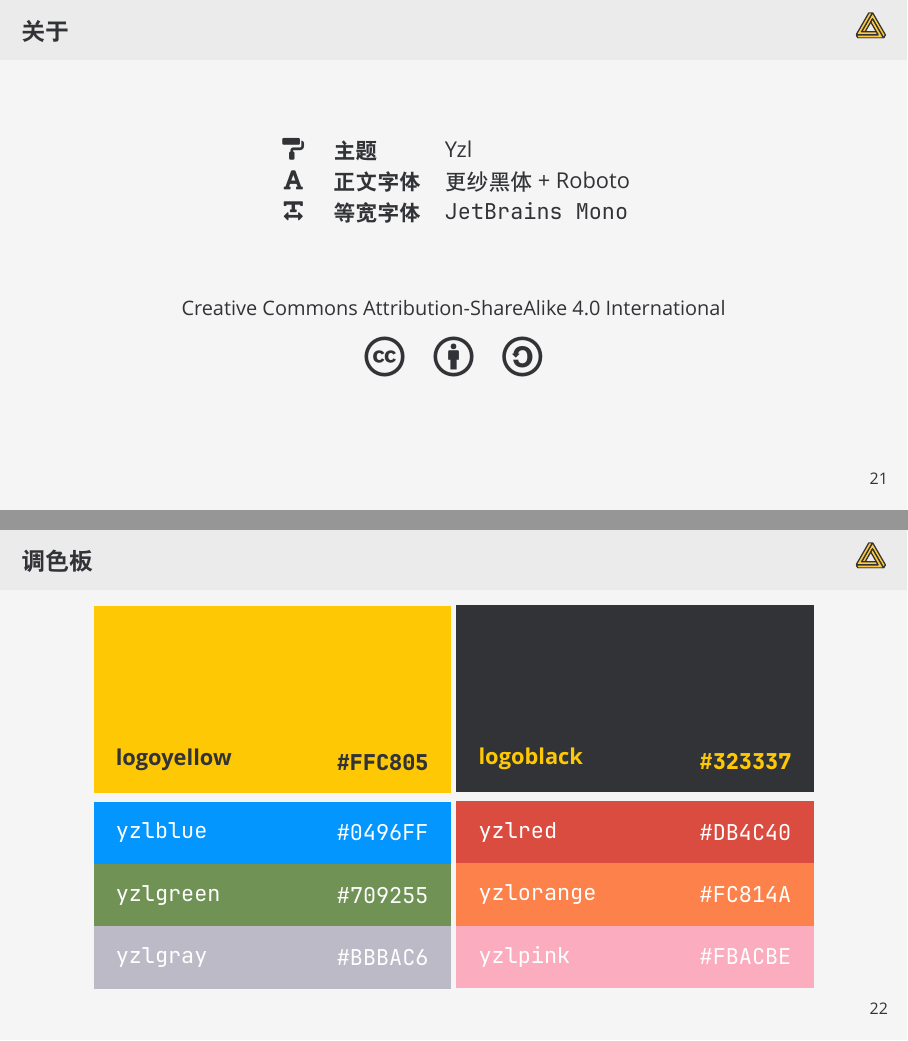
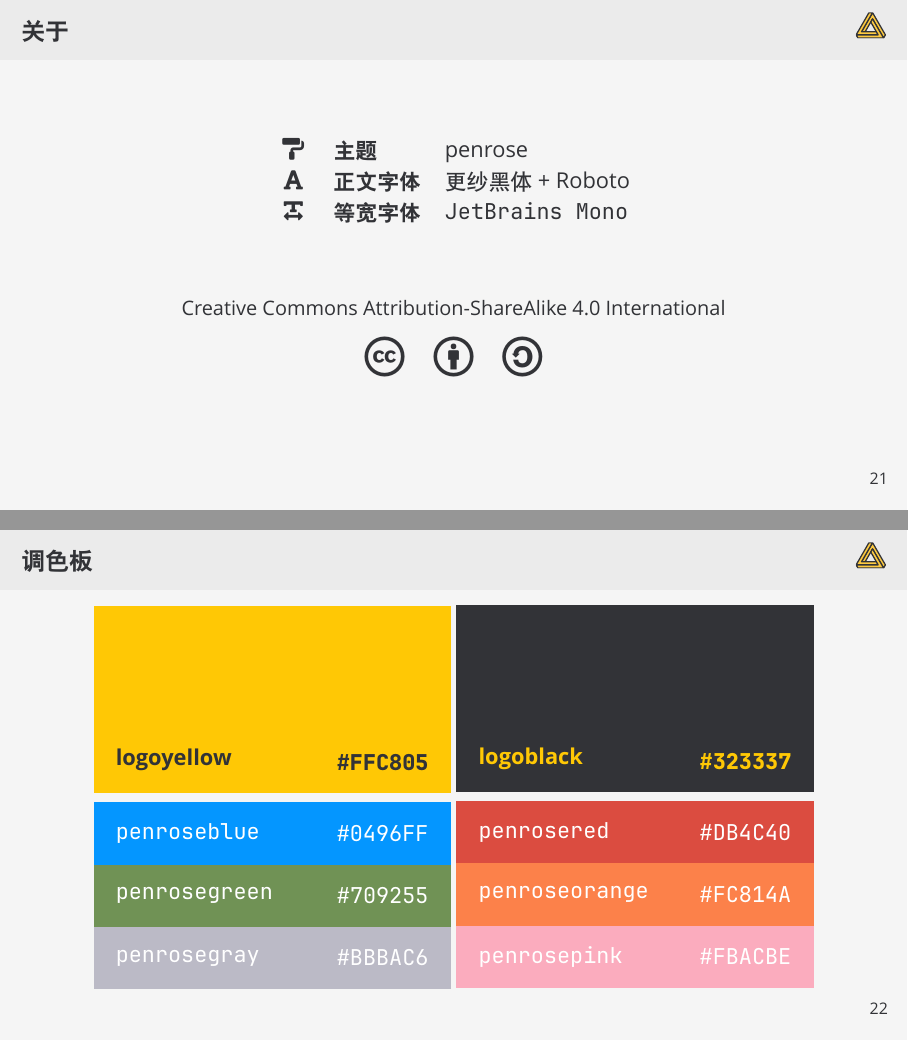
Before and after one commit to yzlnew/Penrose, LaTeX slides (kotlin_talk.tex, which reads beamerthemePenrose.sty, fig/google.tex, include/ending.tex): pages 27 and 28 of 29, joined at a grey line. Compiled offline with XeLaTeX; a missing font is replaced by an installed copy or a similar font.

Commit message:
增加 LICENSE，修改名称

```diff
--- a/beamerthemeYzl.sty
+++ b/beamerthemePenrose.sty
@@ -1,10 +1,10 @@
-% File              : beamerthemeYzl.sty
+% File              : beamerthemePenrose.sty
 % Author            : @yzlnew <yzlnew@gmail.com>
-% Date              : 06.01.2020
-% Last Modified Date: 24.11.2020
+% Date              : 01.12.2020
+% Last Modified Date: 01.12.2020
 % Last Modified By  : @yzlnew <yzlnew@gmail.com>
-% Adapted from Stone Zeng
-\ProvidesPackage{beamerthemeYzl}
+% Adapted from Stone Zeng's latex-talk with metropolis theme
+\ProvidesPackage{beamerthemePenrose}
 
 \usetheme[progressbar=none]{metropolis}
 
@@ -14,29 +14,28 @@
 \RequirePackage[fixed]{fontawesome5}
 \RequirePackage{graphicx,tcolorbox} %Loading the package
 \tcbuselibrary{skins} % skins for tcolorbox
-\graphicspath{{fig/}}
 
 % Colors
 \definecolor{logoyellow}{HTML}{ffc805}
 \definecolor{logoblack}{HTML}{323337}
-\definecolor{yzlblue}{HTML}{0496FF}
-\definecolor{yzlgreen}{HTML}{709255}
-\definecolor{yzlred}{HTML}{DB4C40}
-\definecolor{yzlpink}{HTML}{FBACBE}
-\definecolor{yzlorange}{HTML}{FC814A}
-\definecolor{yzlyellow}{HTML}{ffc805}
-\definecolor{yzlgray}{HTML}{BBBAC6}
-\colorlet{keyword}{yzlblue}
-\colorlet{comment}{yzlgray}
-\colorlet{texcs}{yzlred}
-\colorlet{string}{yzlgreen}
-\colorlet{emph1}{yzlorange}
-\colorlet{emph2}{yzlpink}
-\colorlet{inline}{yzlblue}
+\definecolor{penroseblue}{HTML}{0496FF}
+\definecolor{penrosegreen}{HTML}{709255}
+\definecolor{penrosered}{HTML}{DB4C40}
+\definecolor{penrosepink}{HTML}{FBACBE}
+\definecolor{penroseorange}{HTML}{FC814A}
+\definecolor{penroseyellow}{HTML}{ffc805}
+\definecolor{penrosegray}{HTML}{BBBAC6}
+\colorlet{keyword}{penroseblue}
+\colorlet{comment}{penrosegray}
+\colorlet{texcs}{penrosered}
+\colorlet{string}{penrosegreen}
+\colorlet{emph1}{penroseorange}
+\colorlet{emph2}{penrosepink}
+\colorlet{inline}{penroseblue}
 
 % Tcolorbox
-\newtcbox{\inlinebox}[1][yzlblue]{on line,colback=#1!20,colframe=#1,coltext=logoblack,arc=10pt}
-\newtcolorbox{quotebox}[1][yzlblue]{blanker,before skip=6pt,after skip=6pt,borderline west={3mm}{0pt}{#1},bottomrule=3mm,leftrule=5mm}
+\newtcbox{\inlinebox}[1][penroseblue]{on line,colback=#1!20,colframe=#1,coltext=logoblack,arc=10pt}
+\newtcolorbox{quotebox}[1][penroseblue]{blanker,before skip=6pt,after skip=6pt,borderline west={3mm}{0pt}{#1},bottomrule=3mm,leftrule=5mm}
 
 % Beamer settings
 \renewcommand{\metropolis@colors@dark}{
@@ -84,25 +83,25 @@ series=\normalfont}
   fg=logoyellow,
   bg=palette primary.bg!50!black!30
 }
-\setbeamercolor{qed symbol}{fg=yzlgreen}
-\setbeamercolor{alerted text}{fg=yzlred}
-\setbeamercolor{example text}{fg=yzlblue}
+\setbeamercolor{qed symbol}{fg=penrosegreen}
+\setbeamercolor{alerted text}{fg=penrosered}
+\setbeamercolor{example text}{fg=penroseblue}
 \AtBeginEnvironment{theorem}{%
-  \setbeamercolor{block title}{fg=yzlgreen}
+  \setbeamercolor{block title}{fg=penrosegreen}
 }
 \AtBeginEnvironment{proof}{%
-  \setbeamercolor{block title}{fg=yzlgreen}
+  \setbeamercolor{block title}{fg=penrosegreen}
 }
 \setbeamertemplate{itemize/enumerate subbody begin}{\footnotesize}
 \setbeamertemplate{caption}{\parbox{\textwidth}{\centering\insertcaption}\par}
 \setbeamertemplate{bibliography item}[text]
 \titlegraphic{%
-  \includegraphics[height=4ex]{penrose_black}
+    \includegraphics[height=4ex]{res/penrose_black}
 }
 \addtobeamertemplate{title page}{
     \tikz[remember picture,overlay]
     \node[opacity=0.8,inner sep=0pt] at (10.5,-8){
-    \includegraphics[height=6cm]{city}};
+    \includegraphics[height=6cm]{res/city}};
 }
 
 \setbeamertemplate{frametitle}{%
@@ -118,7 +117,7 @@ series=\normalfont}
   \nolinebreak%
   \metropolis@frametitlestrut@end%
   \hfill
-  \includegraphics[height=2ex,keepaspectratio]{logo_color}
+  \includegraphics[height=2ex,keepaspectratio]{res/penrose_color}
   \end{beamercolorbox}%
 }
 
@@ -131,19 +130,19 @@ series=\normalfont}
 % Kotlin Support
 \lstdefinelanguage{Kotlin}{
   comment=[l]{//},
-  commentstyle={\color{yzlgray}\ttfamily},
+  commentstyle={\color{penrosegray}\ttfamily},
   emph={delegate, filter, first, firstOrNull, forEach, lazy, map, mapNotNull, println, return@},
-  emphstyle={\color{yzlred}},
+  emphstyle={\color{penrosered}},
   identifierstyle=\color{logoblack},
   keywords={abstract, actual, as, as?, break, by, class, companion, continue, data, do, dynamic, else, enum, expect, false, final, for, fun, get, if, import, in, interface, internal, is, null, object, override, package, private, public, return, set, super, suspend, this, throw, true, try, typealias, val, var, vararg, when, where, while},
-  keywordstyle={\color{yzlblue}\bfseries},
+  keywordstyle={\color{penroseblue}\bfseries},
   morecomment=[s]{/*}{*/},
   morestring=[b]",
   morestring=[s]{"""*}{*"""},
   ndkeywords={@Deprecated, @JvmField, @JvmName, @JvmOverloads, @JvmStatic, @JvmSynthetic, Array, Byte, Double, Float, Int, Integer, Iterable, Long, Runnable, Short, String},
-  ndkeywordstyle={\color{yzlorange}\bfseries},
+  ndkeywordstyle={\color{penroseorange}\bfseries},
   sensitive=true,
-  stringstyle={\color{yzlgreen}\ttfamily},
+  stringstyle={\color{penrosegreen}\ttfamily},
 }
 \lstdefinestyle{style@java}{
   language          = Java,
--- a/fig/google.tex
+++ b/fig/google.tex
@@ -18,7 +18,7 @@
 }
 
 % just for the testing section
-\newcommand{\testing}[1]{\noindent\leavevmode#1\rlap{G}\google\llap{e} \quad \rlap{Google}\google \qquad \google\llap{Google}\par}
+% \newcommand{\testing}[1]{\noindent\leavevmode#1\rlap{G}\google\llap{e} \quad \rlap{Google}\google \qquad \google\llap{Google}\par}
 
 \newlength\htK\newlength\dpl
 \protected\def\kotlin{\settoheight{\htK}{K}\settodepth{\dpl}{l}%
--- a/include/ending.tex
+++ b/include/ending.tex
@@ -23,7 +23,7 @@
 \begin{frame}[c]{关于}
 \begin{table}[]
 \begin{tabular}{cll}
-\faPaintRoller & \textbf{主题}     & Yzl            \\
+\faPaintRoller & \textbf{主题}     & penrose            \\
 \faFont        & \textbf{正文字体} & 更纱黑体 + Roboto  \\
 \faTextWidth   & \textbf{等宽字体} & \texttt{JetBrains Mono} \\
 \end{tabular}
@@ -39,9 +39,9 @@
 \begin{frame}[c,fragile]
 \frametitle{调色板}
 \begin{center}
-\colorpalette[primary palette={yzlblue,yzlgreen,yzlgray}, secondary palette={},
+\colorpalette[primary palette={penroseblue,penrosegreen,penrosegray}, secondary palette={},
 primary variation=logoyellow, init text color=white, title text color=logoblack, title font=\bfseries, variation font=\ttfamily]{}
-\colorpalette[primary palette={yzlred,yzlorange,yzlpink}, secondary palette={},
+\colorpalette[primary palette={penrosered,penroseorange,penrosepink}, secondary palette={},
 primary variation=logoblack, init text color=white, title text color=logoyellow, title font=\bfseries, variation font=\ttfamily]{}
 \end{center}
 \end{frame}
--- a/kotlin_talk.tex
+++ b/kotlin_talk.tex
@@ -1,6 +1,6 @@
 % !TEX program = xelatex
 \documentclass[aspectratio=169]{ctexbeamer}
-\usetheme{Yzl}
+\usetheme{Penrose}
 
 \usepackage{xcolor-material}
 
```
Also changed, not shown: include/concise.tex (+3 -3 lines), include/motivation.tex (+1 -1 lines), include/npe.tex (+3 -3 lines), fig/penrose_white.pdf (deleted), kotlin_talk.pdf, res/city.pdf (renamed from fig/city.pdf), res/penrose_black.pdf (renamed from fig/penrose_black.pdf), res/penrose_color.pdf (renamed from fig/logo_color.pdf), res/prenrose_yellow.pdf (renamed from fig/logo.pdf), include/ending.tex (2 more changed lines), 2 other files.
